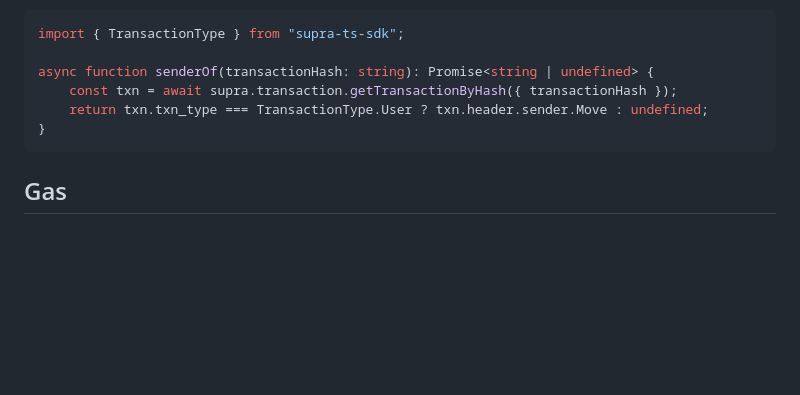
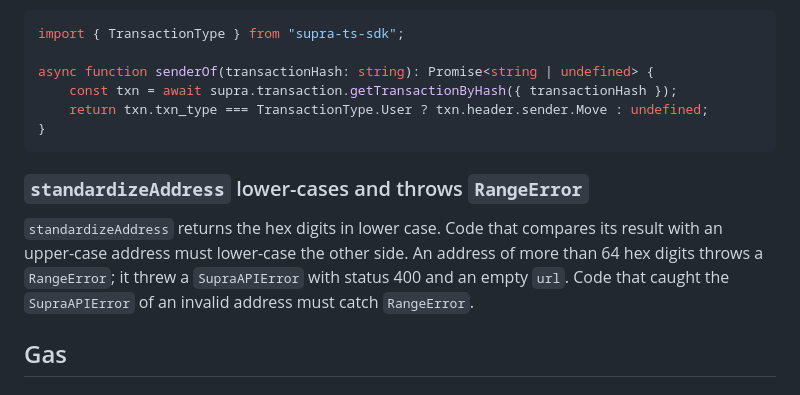
Before and after one commit to Entropy-Foundation/supra-ts-sdk, a Markdown page: MIGRATION.md, the part around the change. Rendered like a GitHub page; blank space fills up the shorter version.

Commit message:
docs: describe the lower-case result and the RangeError of standardizeAddress in the 2.0.0 changelog and migration guide
Co-Authored-By: Claude Opus 5.5 <noreply@anthropic.com>

````diff
--- a/MIGRATION.md
+++ b/MIGRATION.md
@@ -309,6 +309,13 @@ async function senderOf(transactionHash: string): Promise<string | undefined> {
 }
 ```
 
+### `standardizeAddress` lower-cases and throws `RangeError`
+
+`standardizeAddress` returns the hex digits in lower case. Code that compares its result with an upper-case address
+must lower-case the other side. An address of more than 64 hex digits throws a `RangeError`; it threw a
+`SupraAPIError` with status 400 and an empty `url`. Code that caught the `SupraAPIError` of an invalid address must
+catch `RangeError`.
+
 ## Gas
 
 ### The max gas is estimated
````
Also changed, not shown: CHANGELOG.md (+3 -0 lines).
